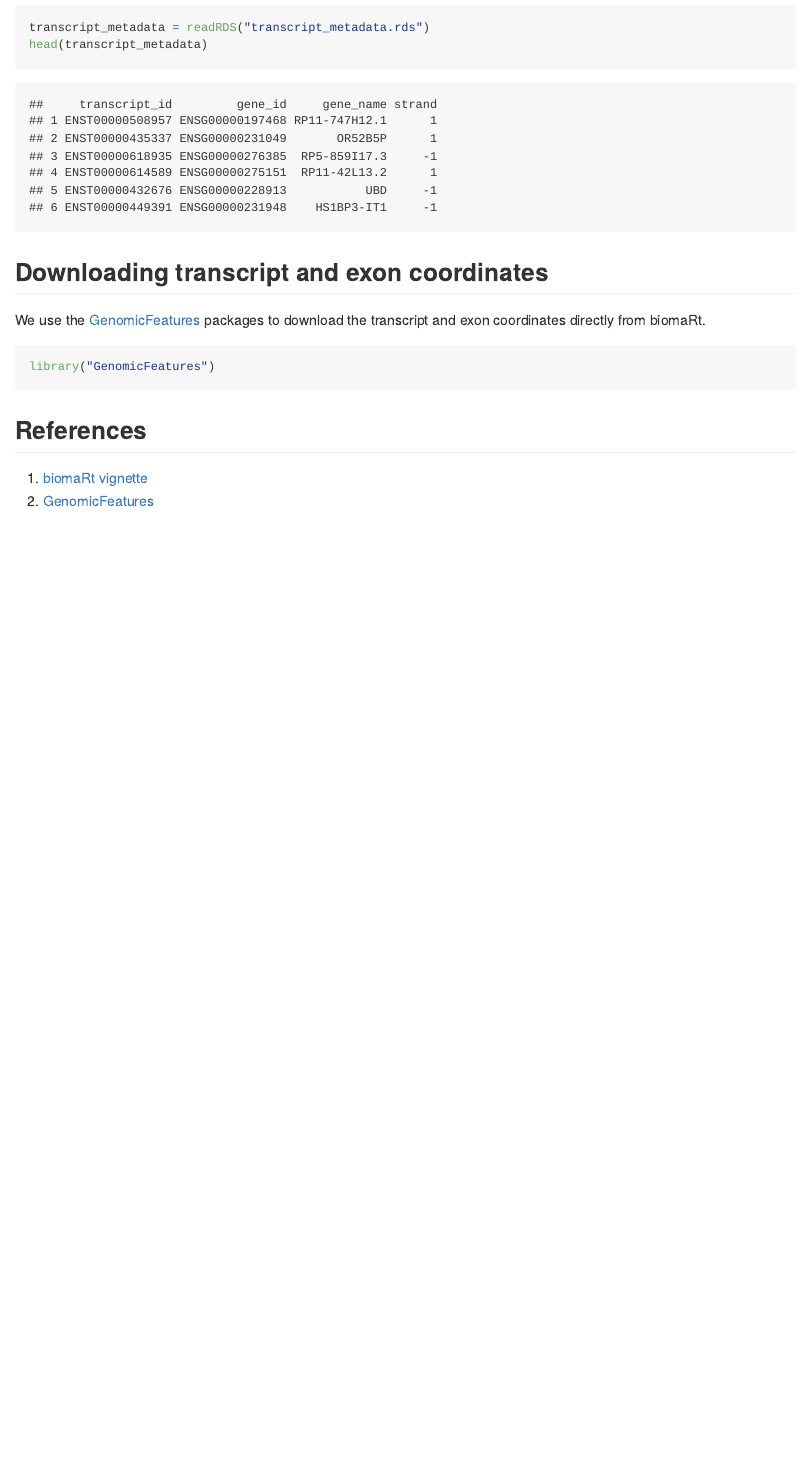
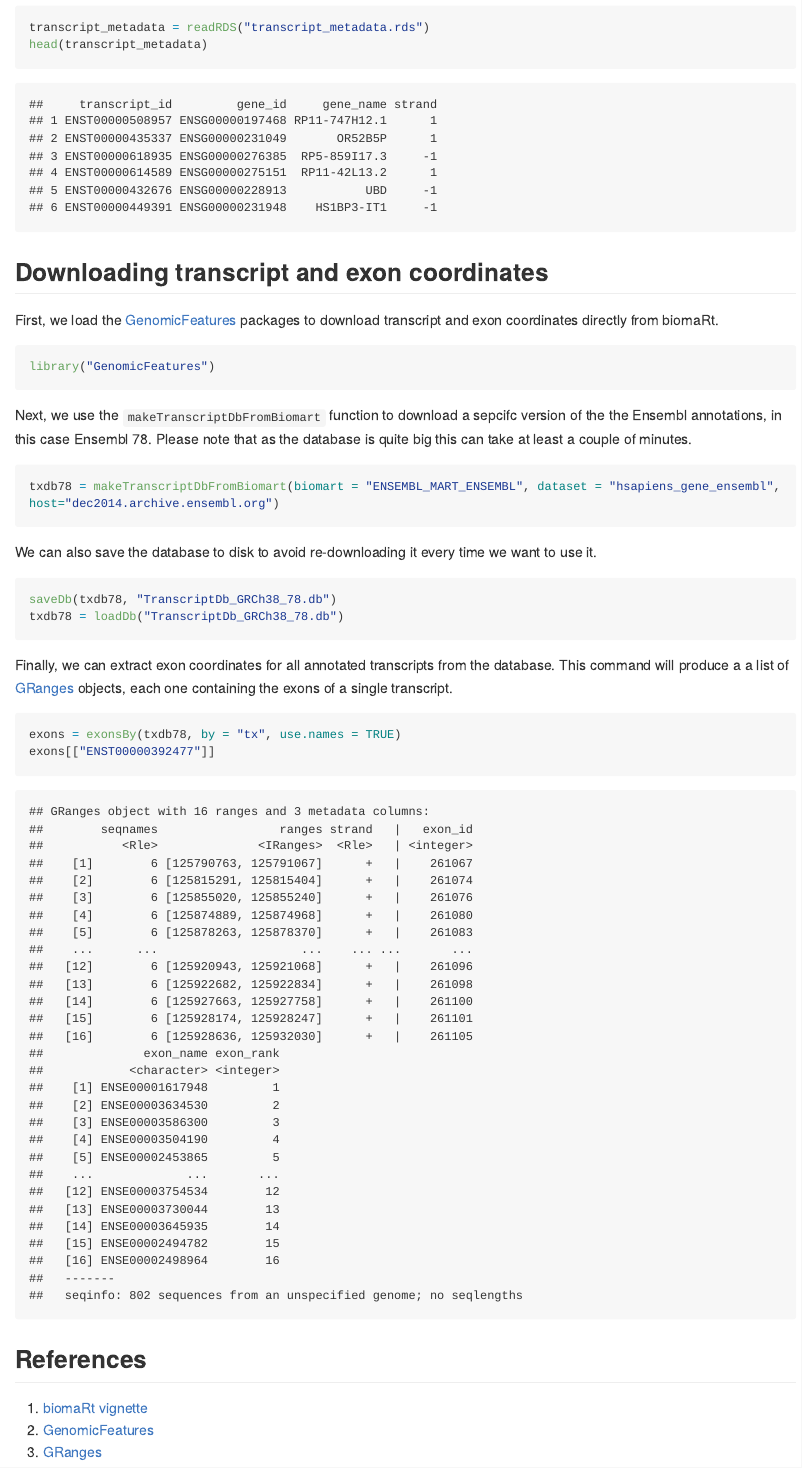
Before and after one commit to kauralasoo/wiggleplotr, an R Markdown document (download_annotations.Rmd): the page in a window 1100 px wide, from 1900 px down. The pictures show the output file download_annotations.md that the author committed with the source, drawn offline in the style of GitHub; long lines of code are wrapped.

Commit message:
Add instructions to download transcript annotations

````diff
--- a/download_annotations.Rmd
+++ b/download_annotations.Rmd
@@ -60,17 +63,30 @@ head(transcript_metadata)
 
 
 ## Downloading transcript and exon coordinates
-We use the [GenomicFeatures] packages to download the transcript and exon coordinates directly from biomaRt.
+First, we load the [GenomicFeatures] packages to download transcript and exon coordinates directly from biomaRt.
 ```{r}
 library("GenomicFeatures")
 ```
-
-
-
+Next, we use the `makeTranscriptDbFromBiomart` function to download a sepcifc version of the the Ensembl annotations, in this case Ensembl 78. Please note that as the database is quite big this can take at least a couple of minutes.
+```{r}
+#txdb78 = makeTranscriptDbFromBiomart(biomart = "ENSEMBL_MART_ENSEMBL", dataset = "hsapiens_gene_ensembl", host="dec2014.archive.ensembl.org")
+```
+We can also save the database to disk to avoid re-downloading it every time we want to use it.
+```{r}
+#saveDb(txdb78, "TranscriptDb_GRCh38_78.db")
+txdb78 = loadDb("TranscriptDb_GRCh38_78.db")
+```
+Finally, we can extract exon coordinates for all annotated transcripts from the database. This command will produce a a list of [GRanges] objects, each one containing the exons of a single transcript.
+```{r}
+exons = exonsBy(txdb78, by = "tx", use.names = TRUE)
+exons[["ENST00000392477"]]
+```
 
 ## References
 1. [biomaRt vignette]
 2. [GenomicFeatures]
+3. [GRanges]
 
 [biomaRt vignette]:http://www.bioconductor.org/packages/release/bioc/vignettes/biomaRt/inst/doc/biomaRt.pdf
 [GenomicFeatures]:http://www.bioconductor.org/packages/release/bioc/html/GenomicFeatures.html
+[GRanges]:http://bioconductor.org/packages/release/bioc/html/GenomicRanges.html
````
Also changed, not shown: download_annotations.md, download_annotations.Rmd (3 more changed lines).
